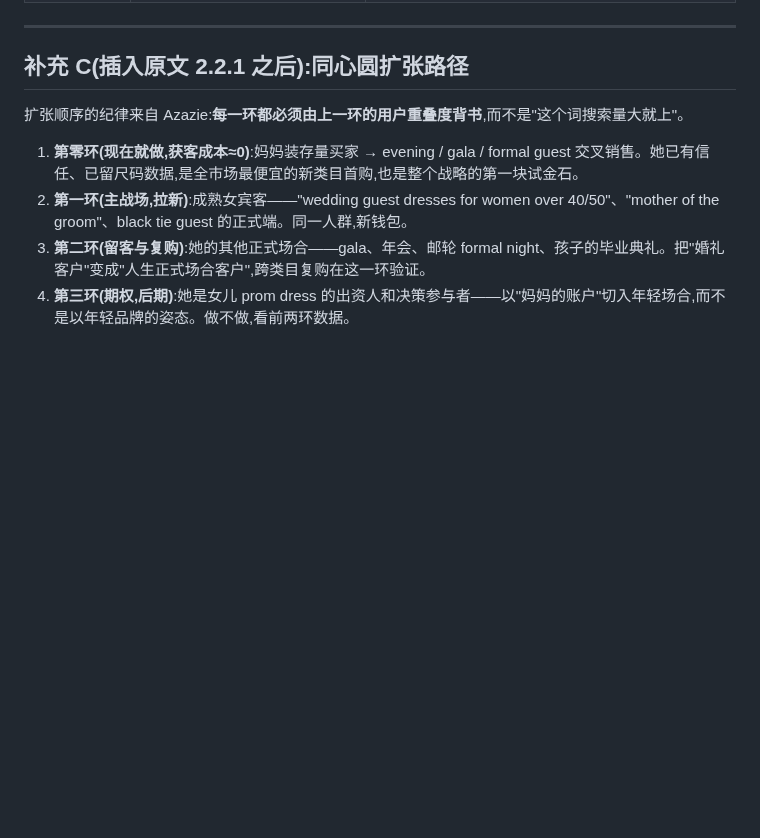
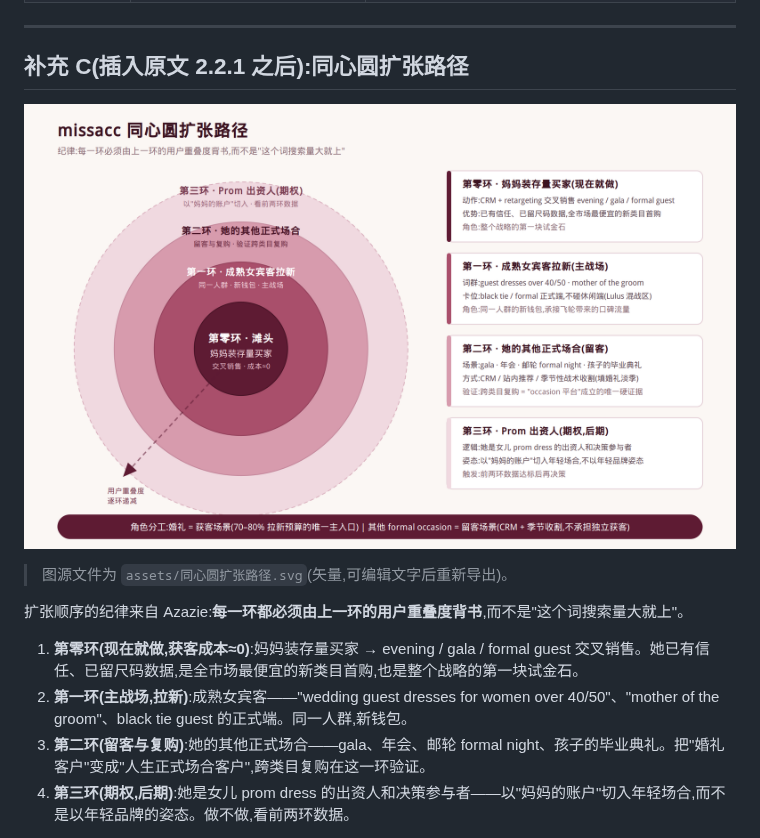
Before and after one commit to devlee/ma, a Markdown page: docs/MA增长战略-补充章节.md, the part around the change. GitHub-like rendering; pictures changed too: docs/assets/同心圆扩张路径.png (added); blank space fills up the shorter version.

Commit message:
Add concentric-circle expansion path diagram (SVG + PNG) and embed in supplement doc
Co-authored-by: devlee <devlee@outlook.com>

```diff
--- a/docs/MA增长战略-补充章节.md
+++ b/docs/MA增长战略-补充章节.md
@@ -50,6 +50,10 @@
 ---
 
 ## 补充 C(插入原文 2.2.1 之后):同心圆扩张路径
+
+![missacc 同心圆扩张路径](assets/同心圆扩张路径.png)
+
+> 图源文件为 `assets/同心圆扩张路径.svg`(矢量,可编辑文字后重新导出)。
 
 扩张顺序的纪律来自 Azazie:**每一环都必须由上一环的用户重叠度背书**,而不是"这个词搜索量大就上"。
 
```
Also changed, not shown: 1 other file.
